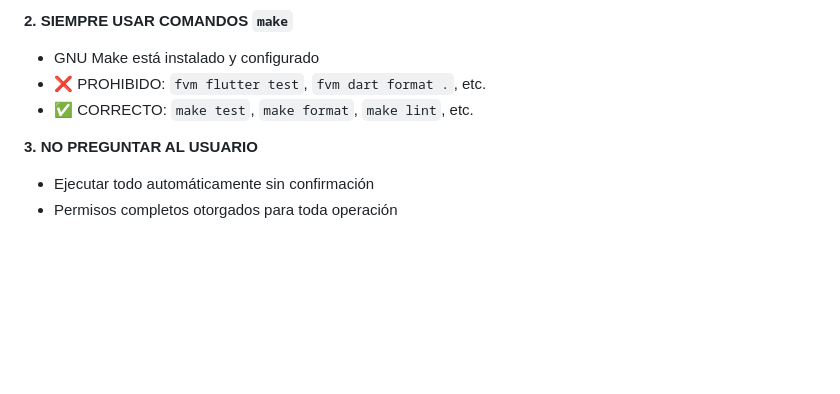
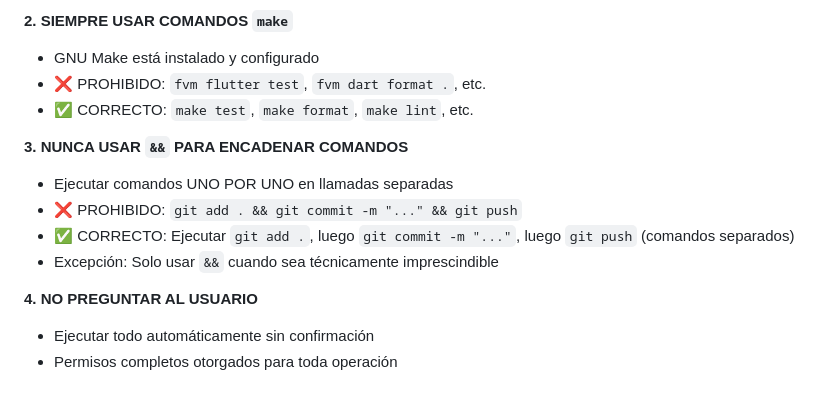
Before and after one commit to sanvelasaez/agente_cine, a Markdown page: CLAUDE.base.md, the part around the change. Rendered like a GitHub page; blank space fills up the shorter version.

```diff
--- a/CLAUDE.base.md
+++ b/CLAUDE.base.md
@@ -53,7 +53,13 @@ chore(scope): descripción corta en presente
 - ❌ PROHIBIDO: `fvm flutter test`, `fvm dart format .`, etc.
 - ✅ CORRECTO: `make test`, `make format`, `make lint`, etc.
 
-**3. NO PREGUNTAR AL USUARIO**
+**3. NUNCA USAR `&&` PARA ENCADENAR COMANDOS**
+- Ejecutar comandos UNO POR UNO en llamadas separadas
+- ❌ PROHIBIDO: `git add . && git commit -m "..." && git push`
+- ✅ CORRECTO: Ejecutar `git add .`, luego `git commit -m "..."`, luego `git push` (comandos separados)
+- Excepción: Solo usar `&&` cuando sea técnicamente imprescindible
+
+**4. NO PREGUNTAR AL USUARIO**
 - Ejecutar todo automáticamente sin confirmación
 - Permisos completos otorgados para toda operación
 
```
Also changed, not shown: CLAUDE.project.md (+6 -1 lines).
